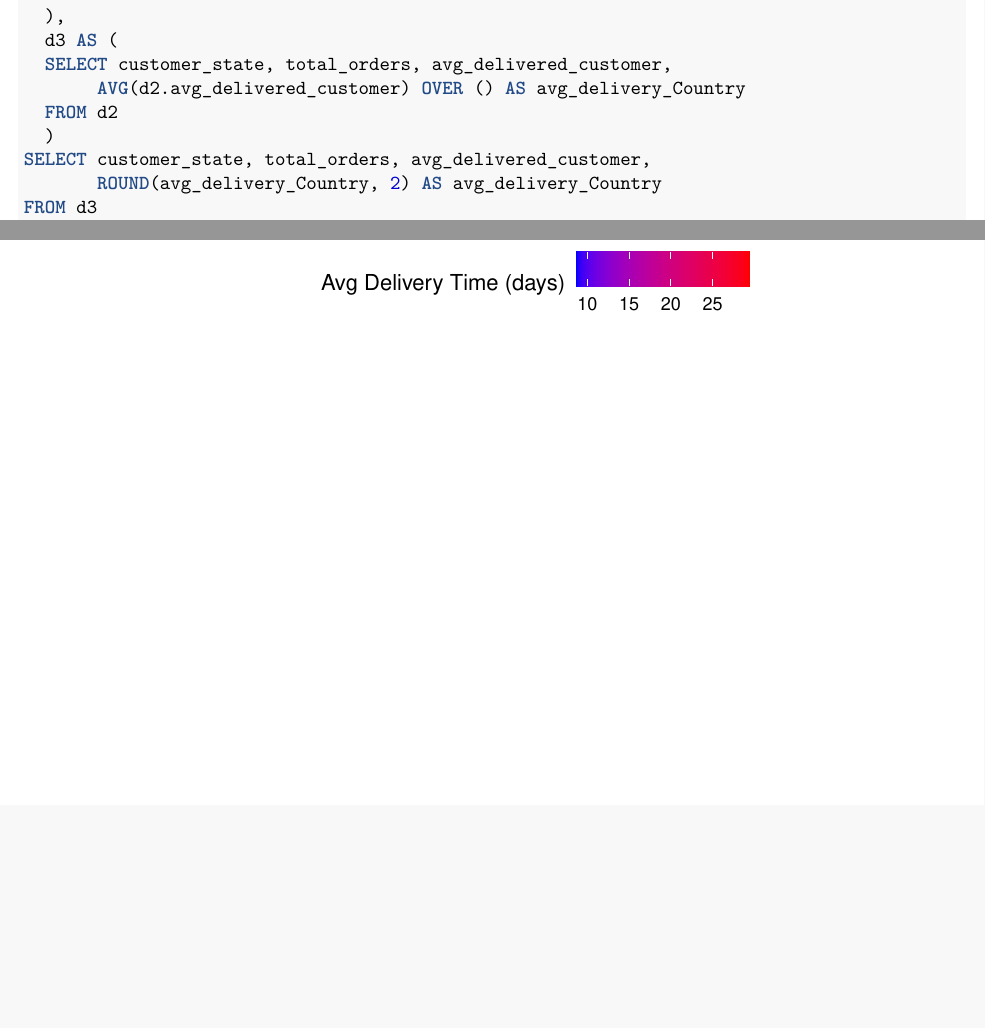
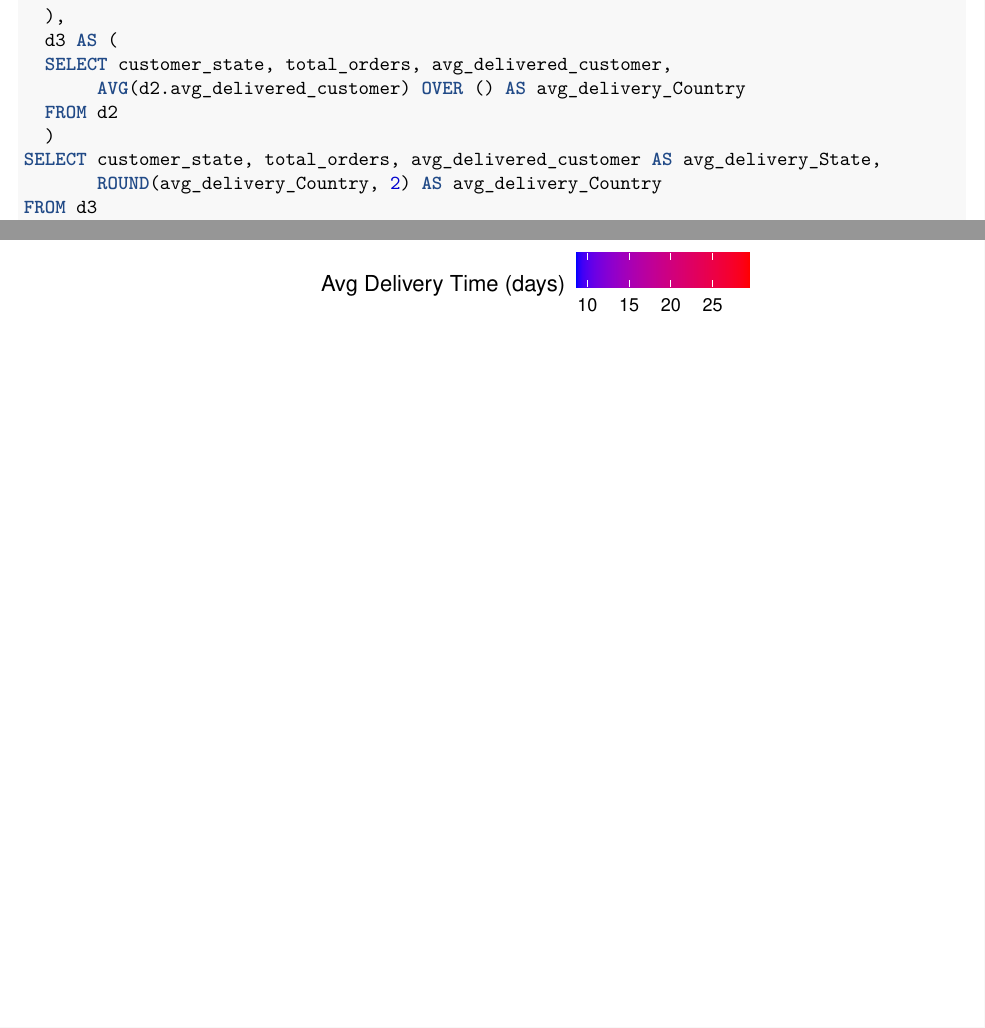
Before and after one commit to shayantandey/Scaler-DS-ML, an R Markdown document (Business Case - SQL/Target Dataset/BusinessCaseStudyTargetMySQL_v1.Rmd): two parts of pages 26 and 27 of 27, joined at a grey line, cut so that both start at the same text, the shorter picture padded with empty space. The pictures show the output file Business Case - SQL/Target Dataset/BusinessCaseStudyTargetMySQL_v1.pdf that the author committed with the source.

```diff
--- a/Business Case - SQL/Target Dataset/BusinessCaseStudyTargetMySQL_v1.Rmd
+++ b/Business Case - SQL/Target Dataset/BusinessCaseStudyTargetMySQL_v1.Rmd
@@ -1089,7 +1089,7 @@
        AVG(d2.avg_delivered_customer) OVER () AS avg_delivery_Country
   FROM d2
   )
-SELECT customer_state, total_orders, avg_delivered_customer,
+SELECT customer_state, total_orders, avg_delivered_customer AS avg_delivery_State,
        ROUND(avg_delivery_Country, 2) AS avg_delivery_Country
 FROM d3
 WHERE ((avg_delivery_Country) - (avg_delivered_customer)) < 0
```
Also changed, not shown: Business Case - SQL/Target Dataset/BusinessCaseStudyTargetMySQL_v1.nb.html, Business Case - SQL/Target Dataset/BusinessCaseStudyTargetMySQL_v1.pdf, Business Case - SQL/Target Dataset/BusinessCaseStudyTargetMySQL_v1.Rmd (2 more changed lines).
